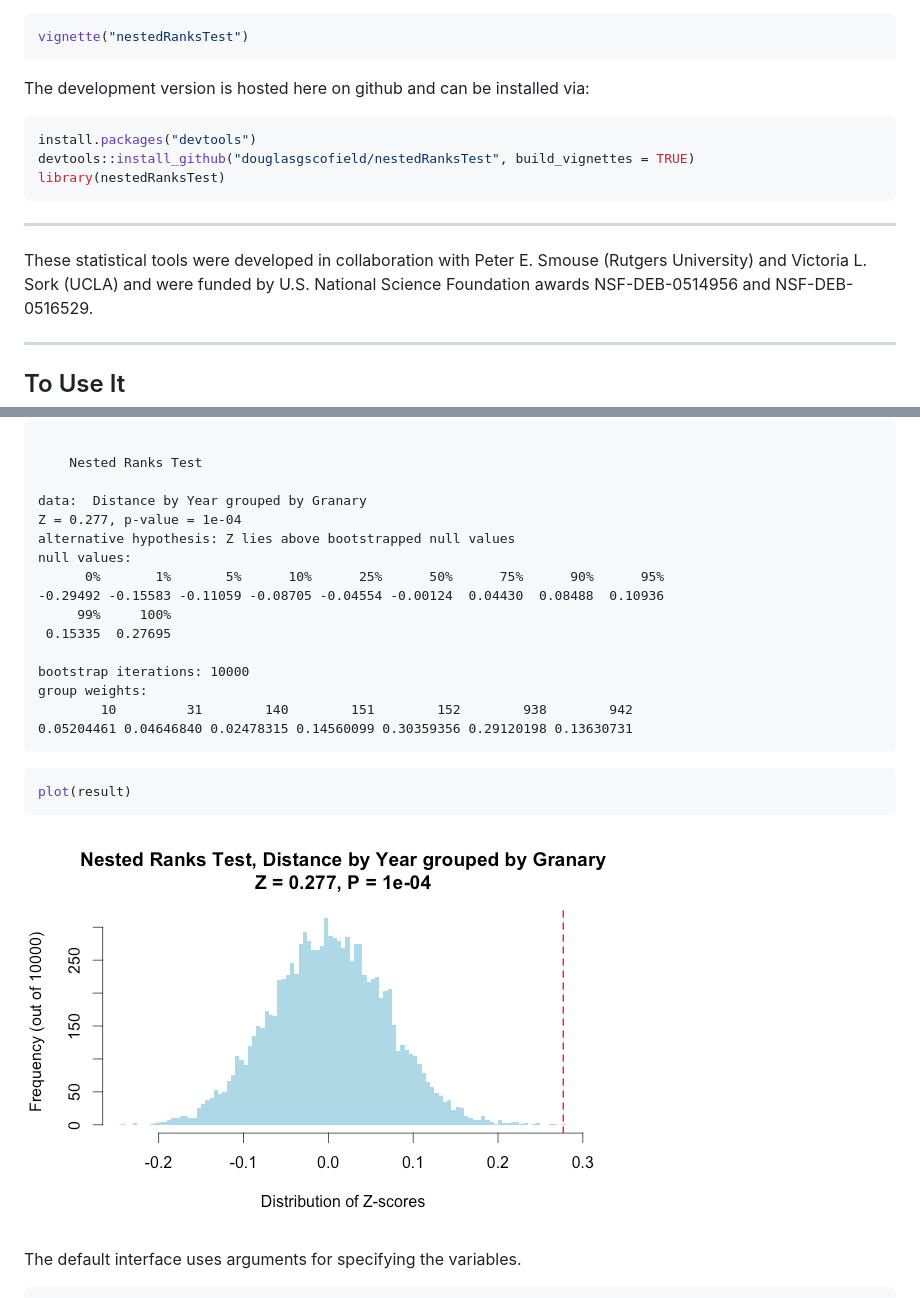
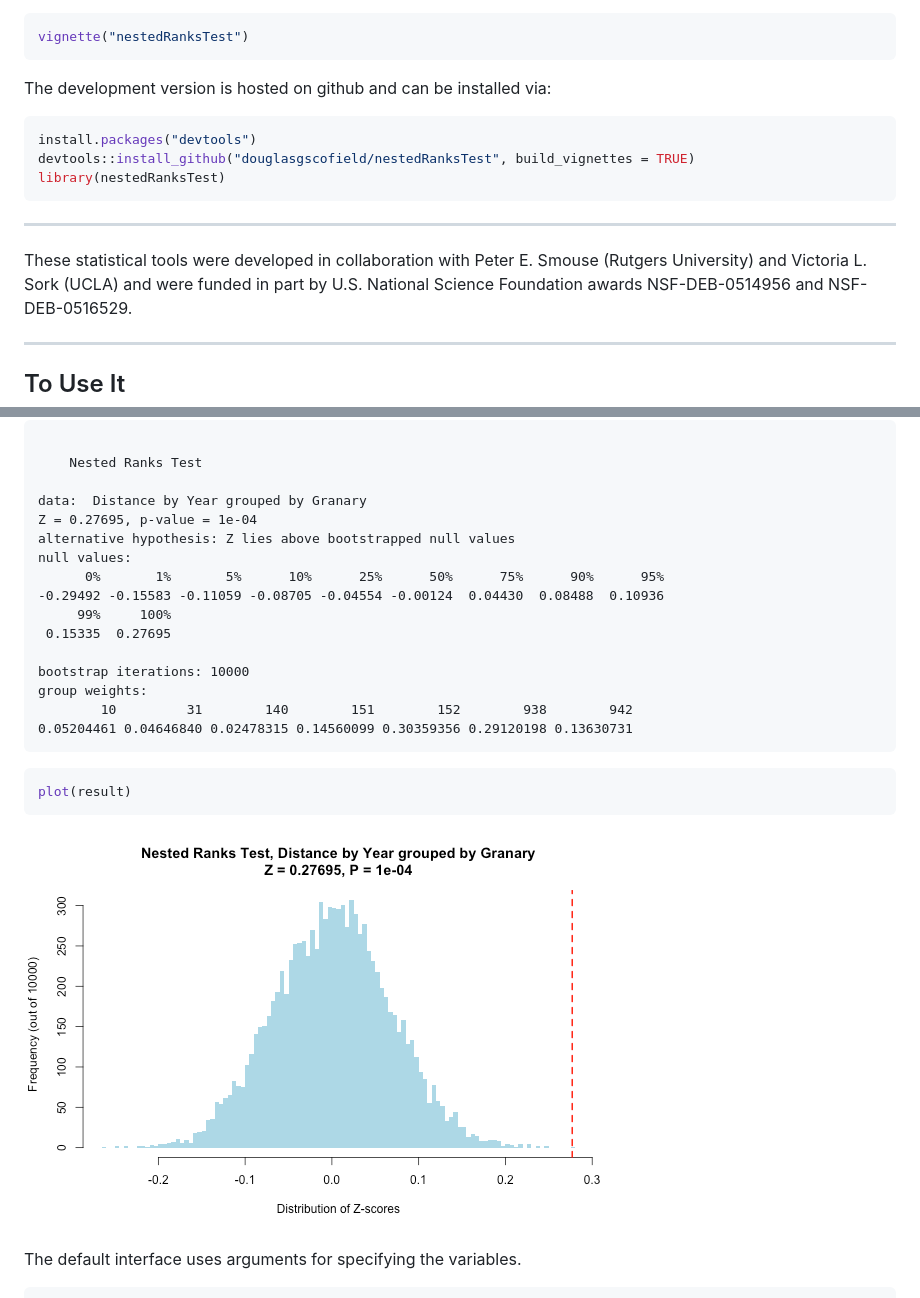
Before and after one commit to douglasgscofield/nestedRanksTest, a Markdown page: README.md, 2 parts joined by grey strips. Rendered like a GitHub page; pictures changed too: example_plot.png.

````diff
--- a/README.md
+++ b/README.md
@@ -28,7 +28,7 @@ Help is available via `?nestedRanksTest`, and a vignette is available via:
 vignette("nestedRanksTest")
 ```
 
-The development version is hosted here on github and can be installed via:
+The development version is hosted on github and can be installed via:
 
 ```R
 install.packages("devtools")
@@ -38,8 +38,8 @@ library(nestedRanksTest)
 
 * * *
 These statistical tools were developed in collaboration with Peter E.
-Smouse (Rutgers University) and Victoria L. Sork (UCLA) and were funded by
-U.S. National Science Foundation awards NSF-DEB-0514956 and
+Smouse (Rutgers University) and Victoria L. Sork (UCLA) and were funded
+in part by U.S. National Science Foundation awards NSF-DEB-0514956 and
 NSF-DEB-0516529.
 * * *
 
@@ -65,7 +65,7 @@ print(result)
 	Nested Ranks Test
 
 data:  Distance by Year grouped by Granary
-Z = 0.277, p-value = 1e-04
+Z = 0.27695, p-value = 1e-04
 alternative hypothesis: Z lies above bootstrapped null values
 null values:
       0%       1%       5%      10%      25%      50%      75%      90%      95%
````
Also changed, not shown: NEWS.md (+3 -3 lines), TODO.md (+0 -1 lines), 7 other files.
